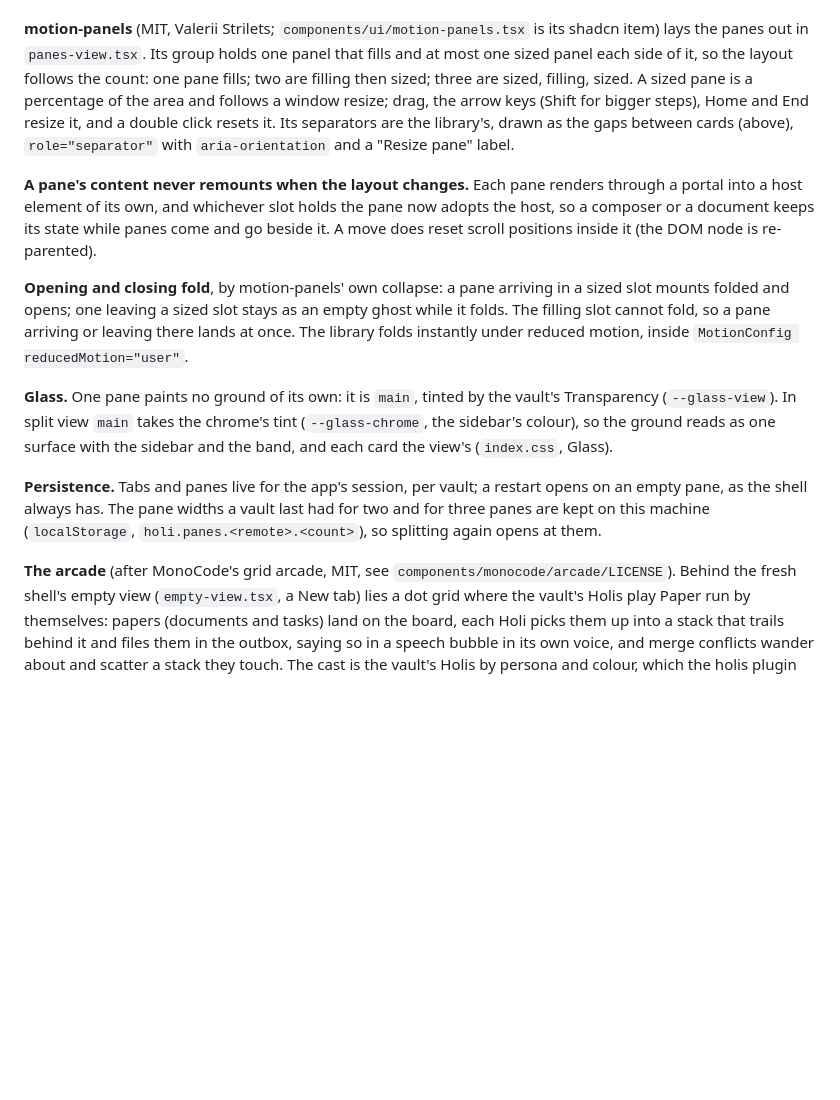
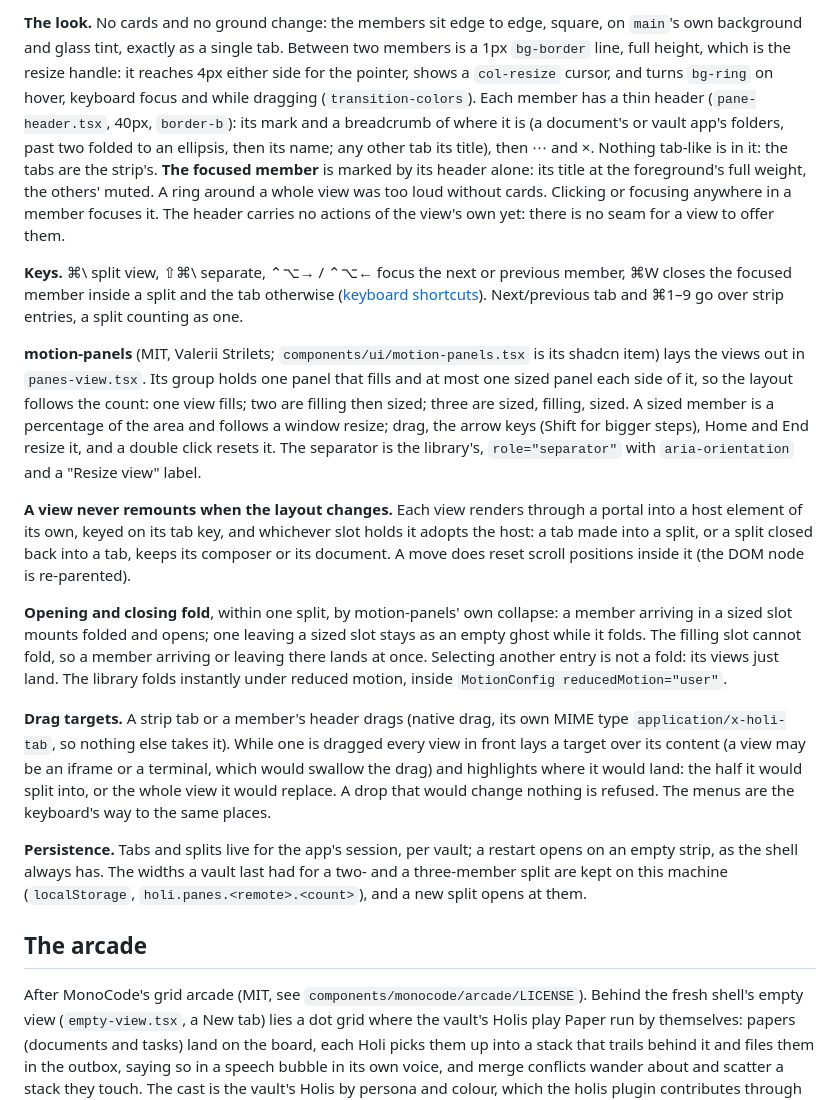
Before and after one commit to syv-ai/holi, a Markdown page: docs/features/tabs-panes.md, the part around one of its changes. Rendered like a GitHub page; blank space fills up the shorter version.

```diff
--- a/docs/features/tabs-panes.md
+++ b/docs/features/tabs-panes.md
@@ -93,33 +95,53 @@ same places. Opening a document to the side from the files tree is `openTabAtom`
+**The look.** No cards and no ground change: the members sit edge to edge, square, on `main`'s own
+background and glass tint, exactly as a single tab. Between two members is a 1px `bg-border` line,
+full height, which is the resize handle: it reaches 4px either side for the pointer, shows a
+`col-resize` cursor, and turns `bg-ring` on hover, keyboard focus and while dragging
+(`transition-colors`). Each member has a thin header (`pane-header.tsx`, 40px, `border-b`): its
+mark and a breadcrumb of where it is (a document's or vault app's folders, past two folded to an
+ellipsis, then its name; any other tab its title), then ⋯ and ×. Nothing tab-like is in it: the
+tabs are the strip's. **The focused member** is marked by its header alone: its title at the
+foreground's full weight, the others' muted. A ring around a whole view was too loud without
+cards. Clicking or focusing anywhere in a member focuses it. The header carries no actions of the
+view's own yet: there is no seam for a view to offer them.
+
+**Keys.** ⌘\ split view, ⇧⌘\ separate, ⌃⌥→ / ⌃⌥← focus the next or previous member, ⌘W closes the
+focused member inside a split and the tab otherwise ([keyboard shortcuts](keyboard-shortcuts.md)).
+Next/previous tab and ⌘1–9 go over strip entries, a split counting as one.
 
 **motion-panels** (MIT, Valerii Strilets; `components/ui/motion-panels.tsx` is its shadcn item)
-lays the panes out in `panes-view.tsx`. Its group holds one panel that fills and at most one sized
-panel each side of it, so the layout follows the count: one pane fills; two are filling then sized;
-three are sized, filling, sized. A sized pane is a percentage of the area and follows a window
-resize; drag, the arrow keys (Shift for bigger steps), Home and End resize it, and a double click
-resets it. Its separators are the library's, drawn as the gaps between cards (above),
-`role="separator"` with `aria-orientation` and a "Resize pane" label.
+lays the views out in `panes-view.tsx`. Its group holds one panel that fills and at most one sized
+panel each side of it, so the layout follows the count: one view fills; two are filling then
+sized; three are sized, filling, sized. A sized member is a percentage of the area and follows a
+window resize; drag, the arrow keys (Shift for bigger steps), Home and End resize it, and a double
+click resets it. The separator is the library's, `role="separator"` with `aria-orientation` and a
+"Resize view" label.
 
-**A pane's content never remounts when the layout changes.** Each pane renders through a portal
-into a host element of its own, and whichever slot holds the pane now adopts the host, so a
-composer or a document keeps its state while panes come and go beside it. A move does reset
-scroll positions inside it (the DOM node is re-parented).
+**A view never remounts when the layout changes.** Each view renders through a portal into a host
+element of its own, keyed on its tab key, and whichever slot holds it adopts the host: a tab made
+into a split, or a split closed back into a tab, keeps its composer or its document. A move does
+reset scroll positions inside it (the DOM node is re-parented).
 
-**Opening and closing fold**, by motion-panels' own collapse: a pane arriving in a sized slot
-mounts folded and opens; one leaving a sized slot stays as an empty ghost while it folds. The
-filling slot cannot fold, so a pane arriving or leaving there lands at once. The library folds
-instantly under reduced motion, inside `MotionConfig reducedMotion="user"`.
+**Opening and closing fold**, within one split, by motion-panels' own collapse: a member arriving
+in a sized slot mounts folded and opens; one leaving a sized slot stays as an empty ghost while it
+folds. The filling slot cannot fold, so a member arriving or leaving there lands at once. Selecting
+another entry is not a fold: its views just land. The library folds instantly under reduced motion,
+inside `MotionConfig reducedMotion="user"`.
 
-**Glass.** One pane paints no ground of its own: it is `main`, tinted by the vault's Transparency
-(`--glass-view`). In split view `main` takes the chrome's tint (`--glass-chrome`, the sidebar's
-colour), so the ground reads as one surface with the sidebar and the band, and each card the view's
-(`index.css`, Glass).
+**Drag targets.** A strip tab or a member's header drags (native drag, its own MIME type
+`application/x-holi-tab`, so nothing else takes it). While one is dragged every view in front lays
+a target over its content (a view may be an iframe or a terminal, which would swallow the drag)
+and highlights where it would land: the half it would split into, or the whole view it would
+replace. A drop that would change nothing is refused. The menus are the keyboard's way to the same
+places.
 
-**Persistence.** Tabs and panes live for the app's session, per vault; a restart opens on an empty
-pane, as the shell always has. The pane widths a vault last had for two and for three panes are
-kept on this machine (`localStorage`, `holi.panes.<remote>.<count>`), so splitting again opens at
-them.
+**Persistence.** Tabs and splits live for the app's session, per vault; a restart opens on an
+empty strip, as the shell always has. The widths a vault last had for a two- and a three-member
+split are kept on this machine (`localStorage`, `holi.panes.<remote>.<count>`), and a new split
+opens at them.
 
-**The arcade** (after MonoCode's grid arcade, MIT, see `components/monocode/arcade/LICENSE`). Behind
+## The arcade
+
+After MonoCode's grid arcade (MIT, see `components/monocode/arcade/LICENSE`). Behind
 the fresh shell's empty view (`empty-view.tsx`, a New tab) lies a dot grid where the vault's
 Holis play Paper run by themselves: papers (documents and tasks) land on the board, each Holi
 picks them up into a stack that trails behind it and files them in the outbox, saying so in a
```
Also changed, not shown: other parts of docs/features/tabs-panes.md (+87 -83 lines), docs/features/keyboard-shortcuts.md (+19 -4 lines), docs/features/sidebar.md (+5 -4 lines).
